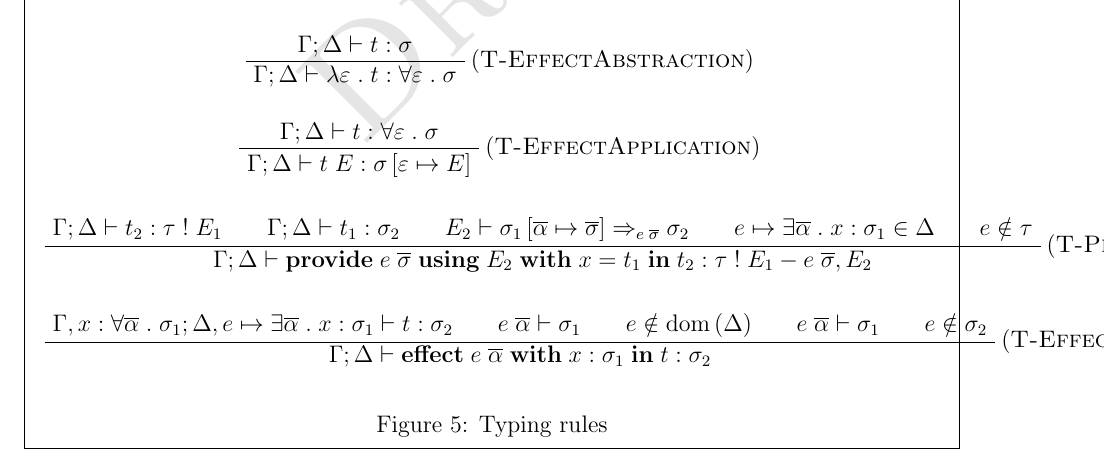
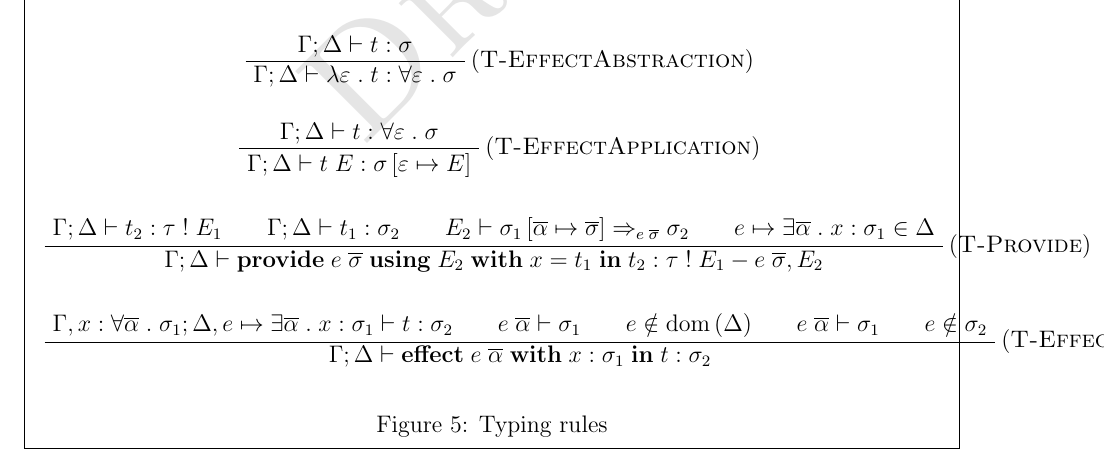
Before and after one commit to stepchowfun/delimited-effects, a LaTeX paper (main.tex): part of page 5 of 5, cut so that both start at the same text. Compiled offline with pdfLaTeX.

Commit message:
Remove the occurs check in T-Provide

```diff
--- a/main.tex
+++ b/main.tex
@@ -333,9 +333,8 @@
           \AxiomC{$\tjudgment{\ccontext}{\dcontext}{\eterm_1}{\tx_2}$}
           \AxiomC{$\xusing{\xeffects_2}{\xtapp{\xeffect}{\tx}}{\tsub{\tx_1}{\lstof{\tvar}}{\lstof{\tx}}}{\tx_2}$}
           \AxiomC{$\deffect{\xeffect}{\lstof{\tvar}}{\evar}{\tx_1} \in \dcontext$}
-          \AxiomC{$\xnotint{e}{\ttype}$}
         \RightLabel{(\textsc{T-Provide})}
-        \QuinaryInfC{$\tjudgment{\ccontext}{\dcontext}{\eprovide{\xtapp{\xeffect}{\tx}}{\xeffects_2}{\evar}{\eterm_1}{\eterm_2}}{\twithx{\ttype}{\xunion{\xeffects_1 - \xtapp{\xeffect}{\tx}}{\xeffects_2}}}$}
+        \QuaternaryInfC{$\tjudgment{\ccontext}{\dcontext}{\eprovide{\xtapp{\xeffect}{\tx}}{\xeffects_2}{\evar}{\eterm_1}{\eterm_2}}{\twithx{\ttype}{\xunion{\xeffects_1 - \xtapp{\xeffect}{\tx}}{\xeffects_2}}}$}
       \end{prooftree}
 
       \begin{prooftree}
```
